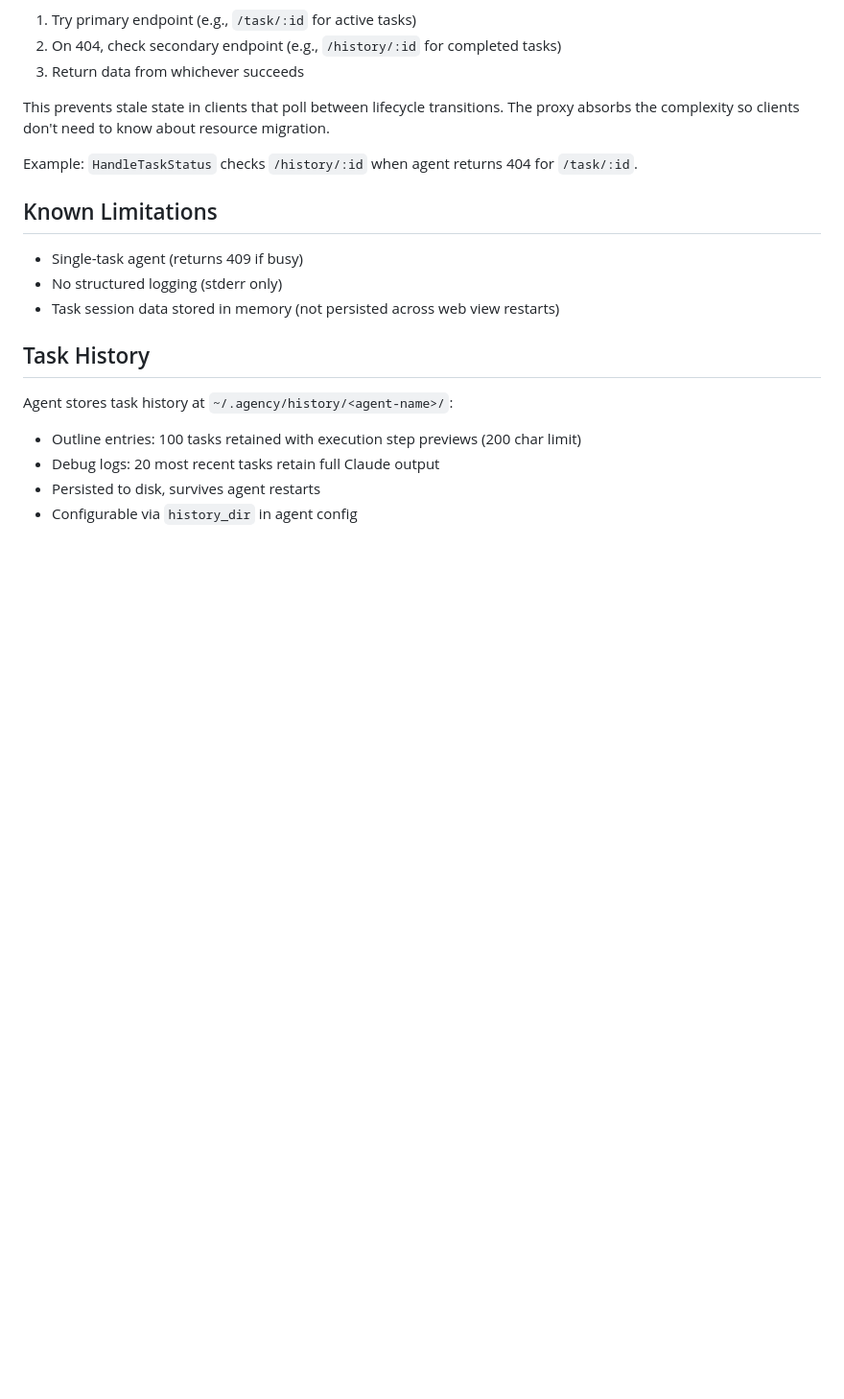
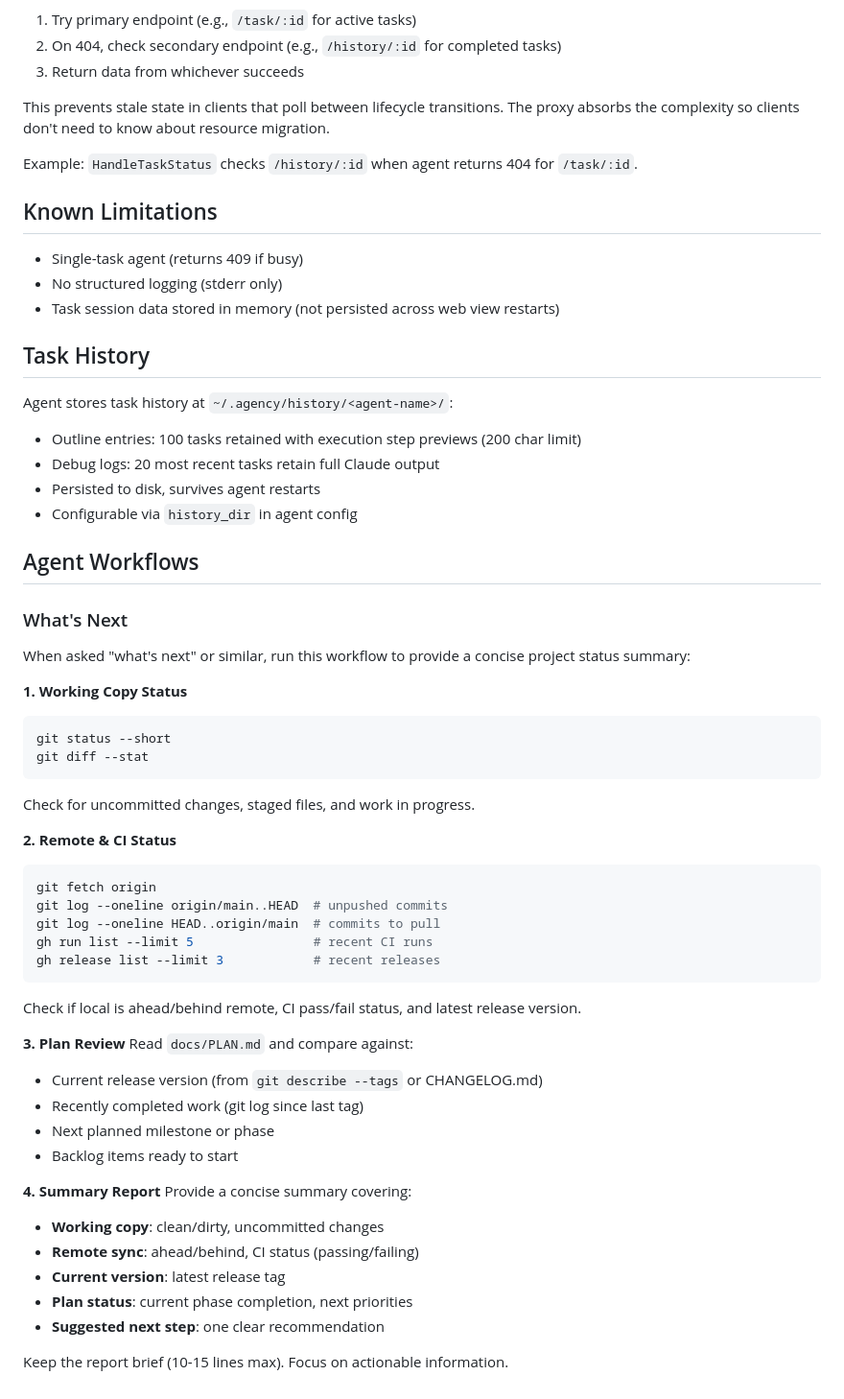
Before and after one commit to alan-phobos-org/agency, a Markdown page: AGENTS.md, the part around the change. Shown at 96% size. Drawn GitHub-style; blank space fills up the shorter version.

Commit message:
docs: add 'what's next' agent workflow to AGENTS.md
Add standardized workflow for agents to report project status when asked
'what's next'. Checks working copy, remote/CI status, and plan to provide
a concise summary with recommended next steps.

````diff
--- a/AGENTS.md
+++ b/AGENTS.md
@@ -346,3 +346,43 @@ Agent stores task history at `~/.agency/history/<agent-name>/`:
 - Debug logs: 20 most recent tasks retain full Claude output
 - Persisted to disk, survives agent restarts
 - Configurable via `history_dir` in agent config
+
+## Agent Workflows
+
+### What's Next
+
+When asked "what's next" or similar, run this workflow to provide a concise project status summary:
+
+**1. Working Copy Status**
+```bash
+git status --short
+git diff --stat
+```
+Check for uncommitted changes, staged files, and work in progress.
+
+**2. Remote & CI Status**
+```bash
+git fetch origin
+git log --oneline origin/main..HEAD  # unpushed commits
+git log --oneline HEAD..origin/main  # commits to pull
+gh run list --limit 5                # recent CI runs
+gh release list --limit 3            # recent releases
+```
+Check if local is ahead/behind remote, CI pass/fail status, and latest release version.
+
+**3. Plan Review**
+Read `docs/PLAN.md` and compare against:
+- Current release version (from `git describe --tags` or CHANGELOG.md)
+- Recently completed work (git log since last tag)
+- Next planned milestone or phase
+- Backlog items ready to start
+
+**4. Summary Report**
+Provide a concise summary covering:
+- **Working copy**: clean/dirty, uncommitted changes
+- **Remote sync**: ahead/behind, CI status (passing/failing)
+- **Current version**: latest release tag
+- **Plan status**: current phase completion, next priorities
+- **Suggested next step**: one clear recommendation
+
+Keep the report brief (10-15 lines max). Focus on actionable information.
````
